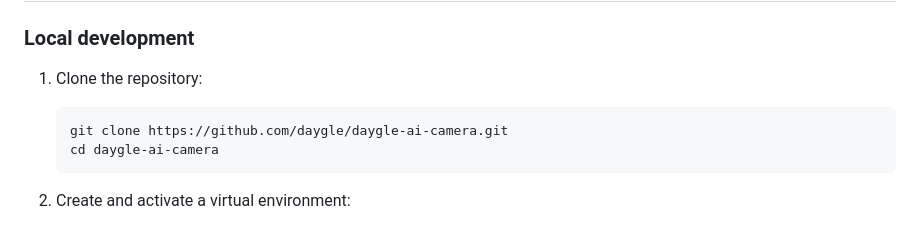
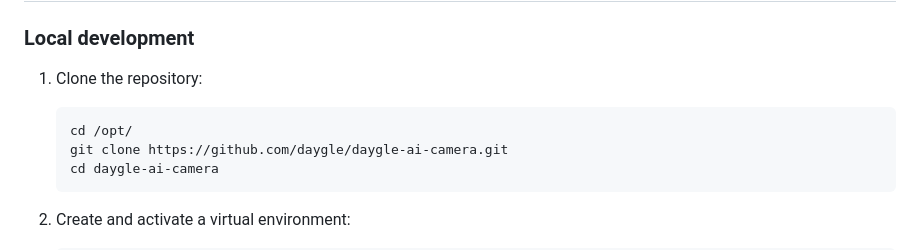
Before and after one commit to daygle/daygle-ai-camera, a Markdown page: README.md, the part around the change. Drawn GitHub-style.

````diff
--- a/README.md
+++ b/README.md
@@ -43,6 +43,7 @@ Daygle AI Camera is a self-hosted AI camera platform for Linux servers and local
 1. Clone the repository:
 
    ```bash
+   cd /opt/
    git clone https://github.com/daygle/daygle-ai-camera.git
    cd daygle-ai-camera
    ```
````
